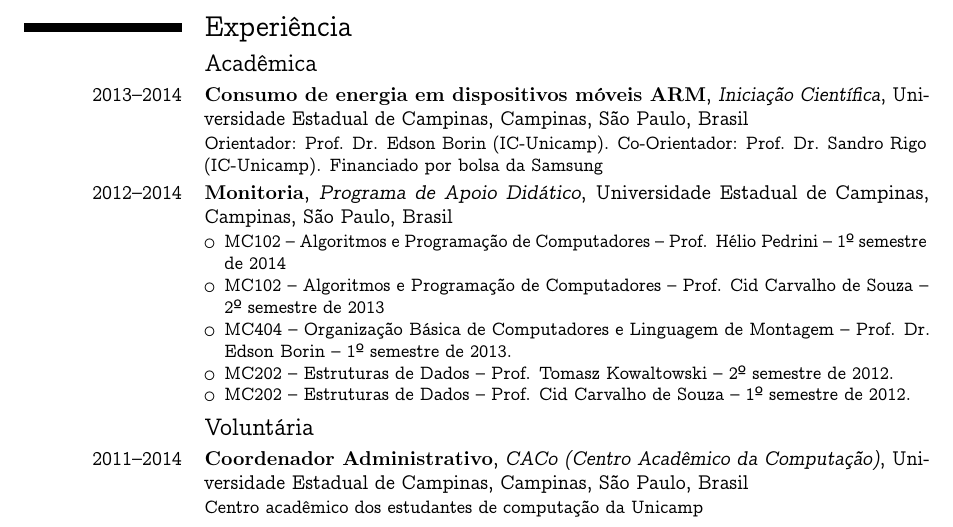
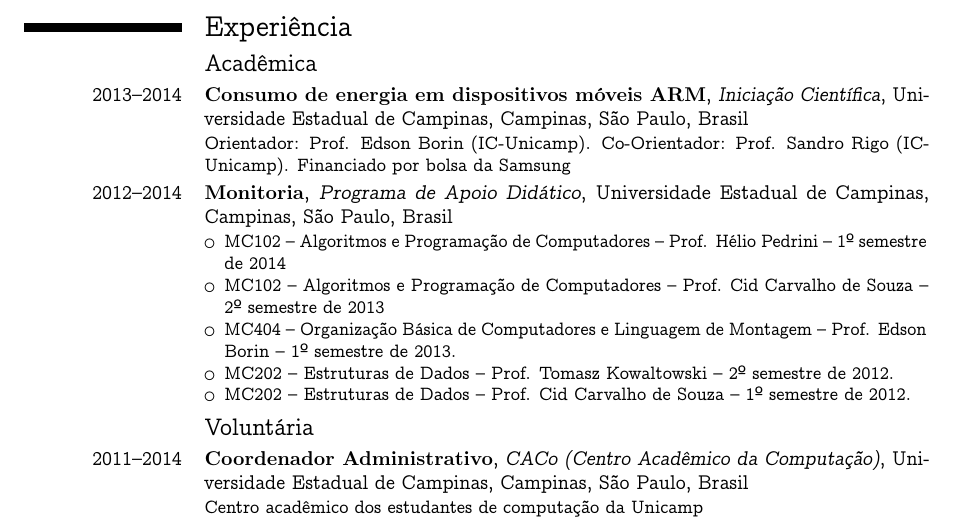
Before and after one commit to alemedeiros/curriculum-vitae, a LaTeX CV (cv-br.tex): part of page 1 of 2, cut so that both start at the same text. Compiled offline with pdfLaTeX.

Commit message:
fix details

```diff
--- a/cv-br.tex
+++ b/cv-br.tex
@@ -45,13 +45,13 @@ Paulo, Brasil}
 
 \cventry{2013--2014}{Consumo de energia em dispositivos móveis ARM}{Iniciação Científica}
 {Universidade Estadual de Campinas}{Campinas, São Paulo, Brasil}
-{Orientador: Prof. Dr. Edson Borin (IC-Unicamp). Co-Orientador: Prof. Dr. Sandro Rigo (IC-Unicamp).  Financiado por bolsa da Samsung}
+{Orientador: Prof. Edson Borin (IC-Unicamp). Co-Orientador: Prof. Sandro Rigo (IC-Unicamp). Financiado por bolsa da Samsung}
 
 \cventry{2012--2014}{Monitoria}{Programa de Apoio Didático}{Universidade Estadual de Campinas}{Campinas, São Paulo, Brasil}{
     \begin{itemize}
         \item MC102 -- Algoritmos e Programação de Computadores -- Prof. Hélio Pedrini -- 1º semestre de 2014
         \item MC102 -- Algoritmos e Programação de Computadores -- Prof. Cid Carvalho de Souza -- 2º semestre de 2013
-        \item MC404 -- Organização Básica de Computadores e Linguagem de Montagem -- Prof. Dr. Edson Borin -- 1º semestre de 2013.
+        \item MC404 -- Organização Básica de Computadores e Linguagem de Montagem -- Prof. Edson Borin -- 1º semestre de 2013.
         \item MC202 -- Estruturas de Dados -- Prof. Tomasz Kowaltowski -- 2º semestre de 2012.
         \item MC202 -- Estruturas de Dados -- Prof. Cid Carvalho de Souza -- 1º semestre de 2012.
     \end{itemize}
```
Also changed, not shown: cv-en.tex (+1 -1 lines).
